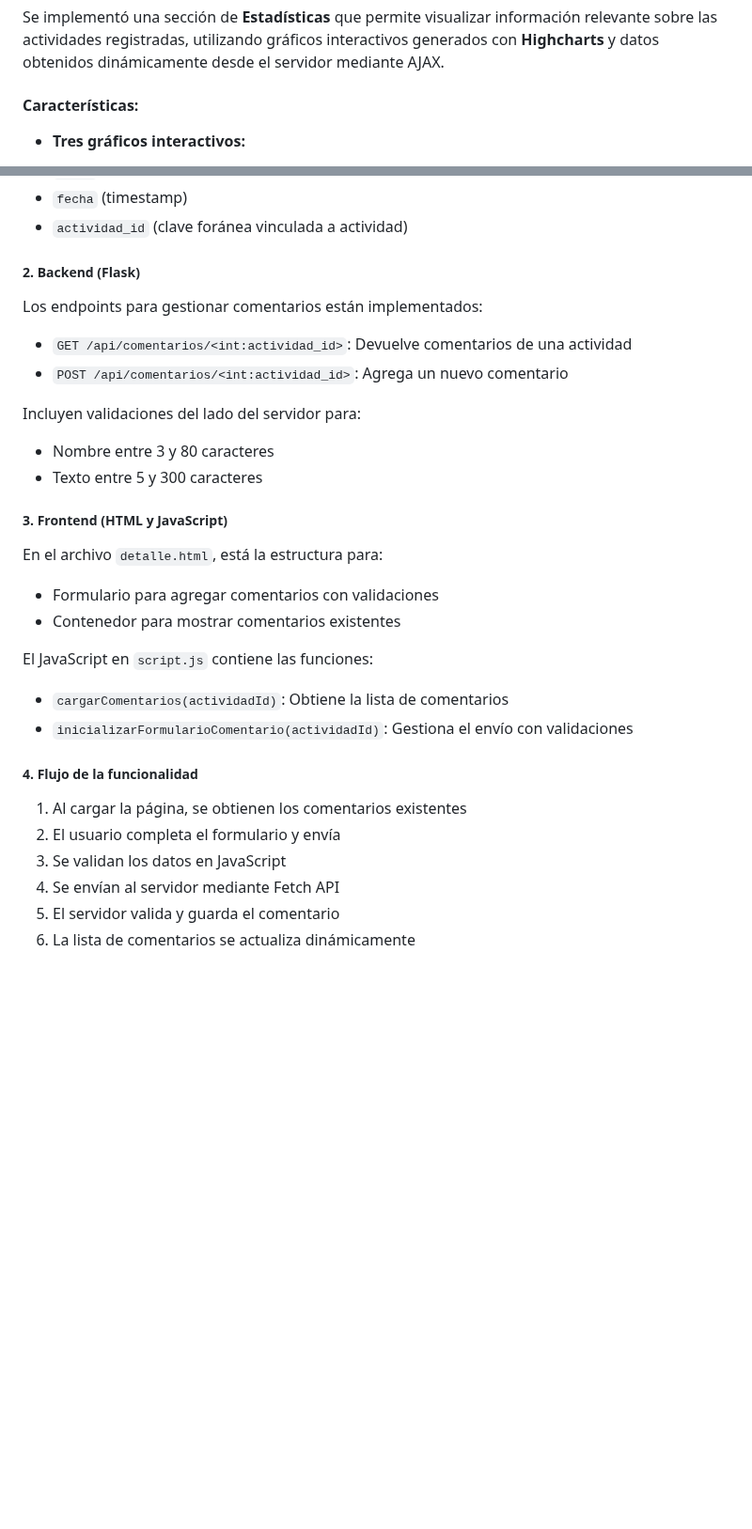
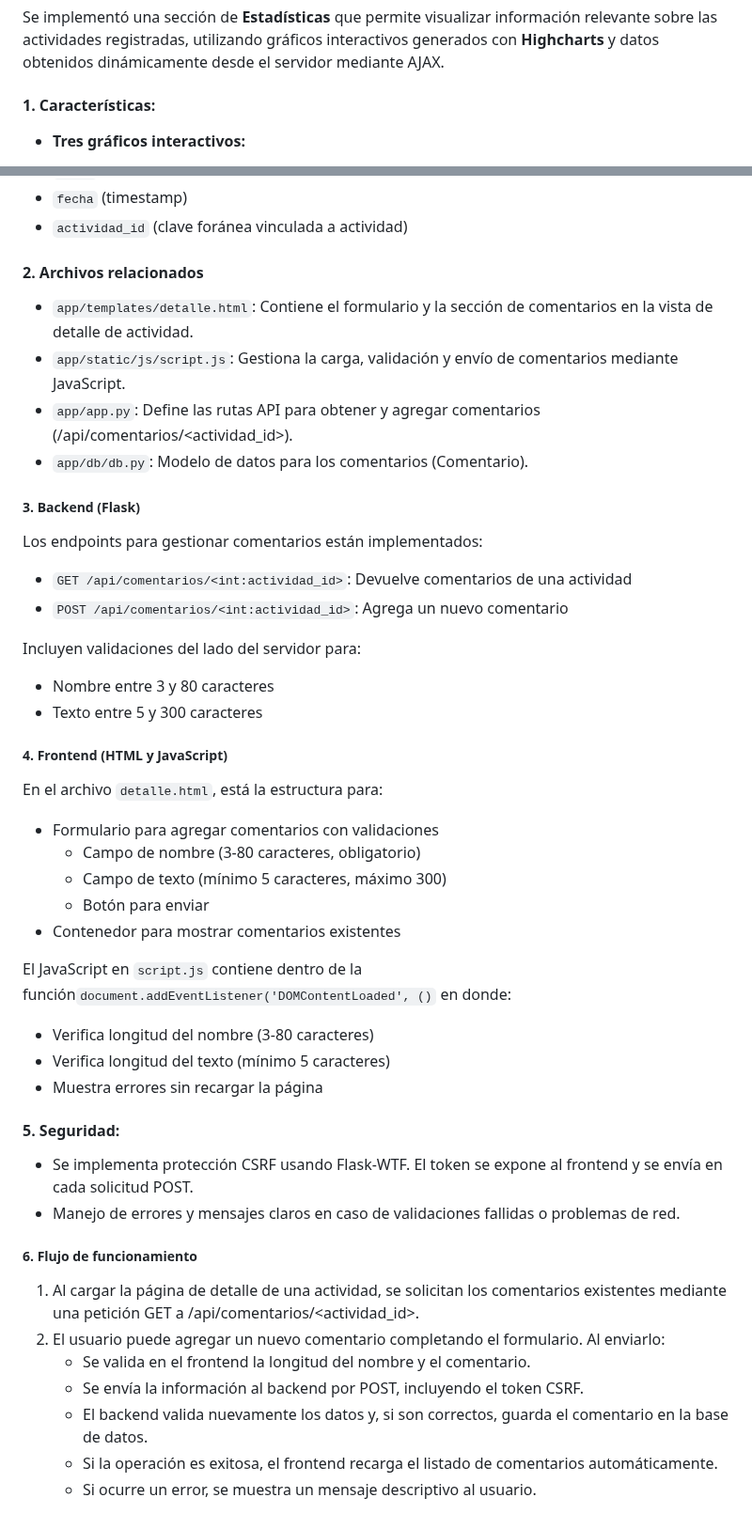
Before and after one commit to danknielv17/desarrollo_web_daniel_valenzuela, a Markdown page: README.md, 2 parts joined by grey strips. Shown at 94% size. Rendered like a GitHub page; blank space fills up the shorter version.

Commit message:
Update README to enhance section structure and clarify functionality for comments feature

```diff
--- a/README.md
+++ b/README.md
@@ -30,7 +30,7 @@ flask run
 Se implementó una sección de **Estadísticas** que permite visualizar información relevante sobre las actividades registradas,
 utilizando gráficos interactivos generados con **Highcharts** y datos obtenidos dinámicamente desde el servidor mediante AJAX.
 
-#### Características:
+#### 1. Características:
 
 - **Tres gráficos interactivos:**
   - **Gráfico de líneas:** Muestra la cantidad de actividades por día. (Por temas de eficiencia en la visualización, a diferencia de la tarea 1,
@@ -68,7 +68,13 @@ La tabla `comentario` está definida con la estructura adecuada:
 - `fecha` (timestamp)
 - `actividad_id` (clave foránea vinculada a actividad)
 
-##### 2. Backend (Flask)
+#### 2. Archivos relacionados
+- `app/templates/detalle.html`: Contiene el formulario y la sección de comentarios en la vista de detalle de actividad.
+- `app/static/js/script.js`: Gestiona la carga, validación y envío de comentarios mediante JavaScript.
+- `app/app.py`: Define las rutas API para obtener y agregar comentarios (/api/comentarios/<actividad_id>).
+- `app/db/db.py`: Modelo de datos para los comentarios (Comentario).
+
+##### 3. Backend (Flask)
 Los endpoints para gestionar comentarios están implementados:
 
 - `GET /api/comentarios/<int:actividad_id>`: Devuelve comentarios de una actividad
@@ -78,20 +84,29 @@ Incluyen validaciones del lado del servidor para:
 - Nombre entre 3 y 80 caracteres
 - Texto entre 5 y 300 caracteres
 
-##### 3. Frontend (HTML y JavaScript)
+##### 4. Frontend (HTML y JavaScript)
 En el archivo `detalle.html`, está la estructura para:
 - Formulario para agregar comentarios con validaciones
+  - Campo de nombre (3-80 caracteres, obligatorio)
+  - Campo de texto (mínimo 5 caracteres, máximo 300)
+  - Botón para enviar
 - Contenedor para mostrar comentarios existentes
 
-El JavaScript en `script.js` contiene las funciones:
+El JavaScript en `script.js` contiene dentro de la función`document.addEventListener('DOMContentLoaded', ()` en donde:
+  - Verifica longitud del nombre (3-80 caracteres)
+  - Verifica longitud del texto (mínimo 5 caracteres)
+  - Muestra errores sin recargar la página
 
-- `cargarComentarios(actividadId)`: Obtiene la lista de comentarios
-- `inicializarFormularioComentario(actividadId)`: Gestiona el envío con validaciones
+#### 5. Seguridad:
 
-##### 4. Flujo de la funcionalidad
-1. Al cargar la página, se obtienen los comentarios existentes
-2. El usuario completa el formulario y envía
-3. Se validan los datos en JavaScript
-4. Se envían al servidor mediante Fetch API
-5. El servidor valida y guarda el comentario
-6. La lista de comentarios se actualiza dinámicamente
+- Se implementa protección CSRF usando Flask-WTF. El token se expone al frontend y se envía en cada solicitud POST.
+- Manejo de errores y mensajes claros en caso de validaciones fallidas o problemas de red.
+
+##### 6. Flujo de funcionamiento
+1. Al cargar la página de detalle de una actividad, se solicitan los comentarios existentes mediante una petición GET a /api/comentarios/<actividad_id>.
+2. El usuario puede agregar un nuevo comentario completando el formulario. Al enviarlo:
+   - Se valida en el frontend la longitud del nombre y el comentario.
+   - Se envía la información al backend por POST, incluyendo el token CSRF.
+   - El backend valida nuevamente los datos y, si son correctos, guarda el comentario en la base de datos.
+   - Si la operación es exitosa, el frontend recarga el listado de comentarios automáticamente.
+   - Si ocurre un error, se muestra un mensaje descriptivo al usuario.
```
